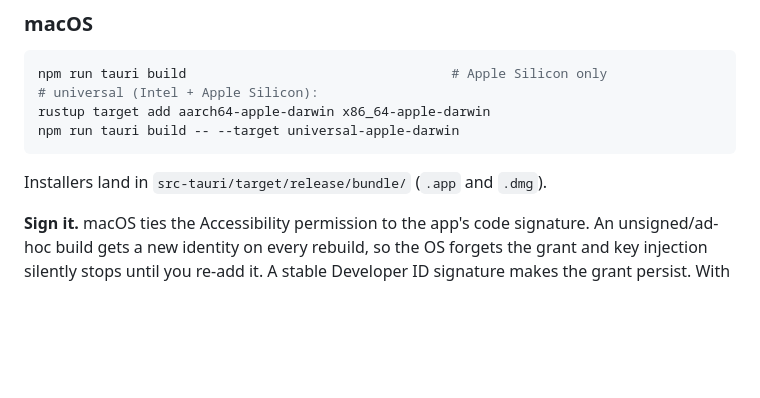
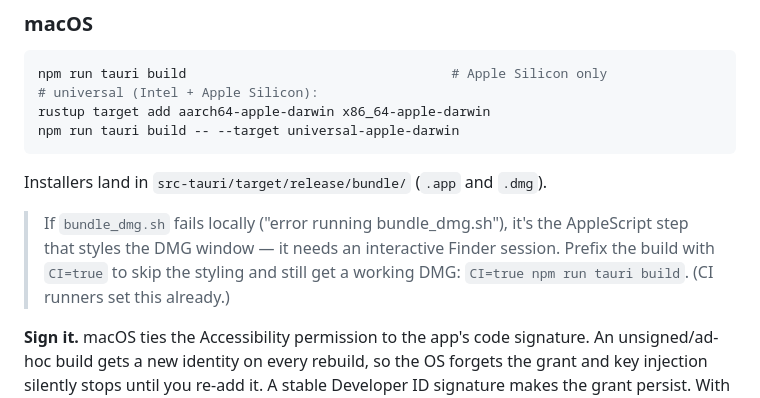
Before and after one commit to devanhurst/hackbox-to-keyboard, a Markdown page: README.md, the part around the change. Drawn GitHub-style; blank space fills up the shorter version.

Commit message:
Document CI=true workaround for local DMG bundling
Co-Authored-By: Claude Opus 4.8 (1M context) <noreply@anthropic.com>

```diff
--- a/README.md
+++ b/README.md
@@ -52,6 +52,11 @@ npm run tauri build -- --target universal-apple-darwin
 
 Installers land in `src-tauri/target/release/bundle/` (`.app` and `.dmg`).
 
+> If `bundle_dmg.sh` fails locally ("error running bundle_dmg.sh"), it's the
+> AppleScript step that styles the DMG window — it needs an interactive Finder
+> session. Prefix the build with `CI=true` to skip the styling and still get a
+> working DMG: `CI=true npm run tauri build`. (CI runners set this already.)
+
 **Sign it.** macOS ties the Accessibility permission to the app's code
 signature. An unsigned/ad-hoc build gets a new identity on every rebuild, so the
 OS forgets the grant and key injection silently stops until you re-add it. A
```
